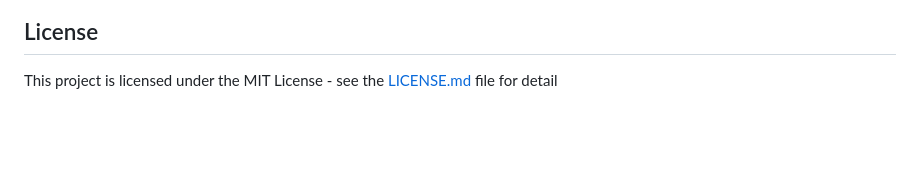
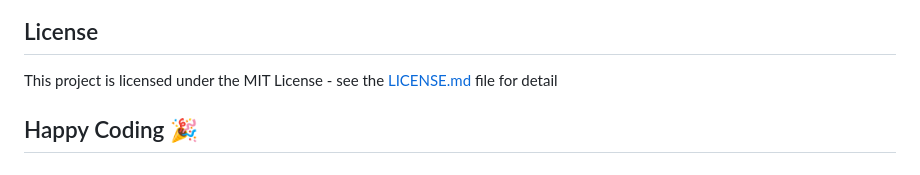
Before and after one commit to Lydia02/alu_regex_hackathon_group1, a Markdown page: README.md, the part around the change. Rendered like a GitHub page; blank space fills up the shorter version.

```diff
--- a/README.md
+++ b/README.md
@@ -122,3 +122,5 @@ Contributions to this project are welcome! If you have suggestions for improveme
 ## License
 
 This project is licensed under the MIT License - see the [LICENSE.md](LICENSE.md) file for detail
+
+## Happy Coding 🎉
```
